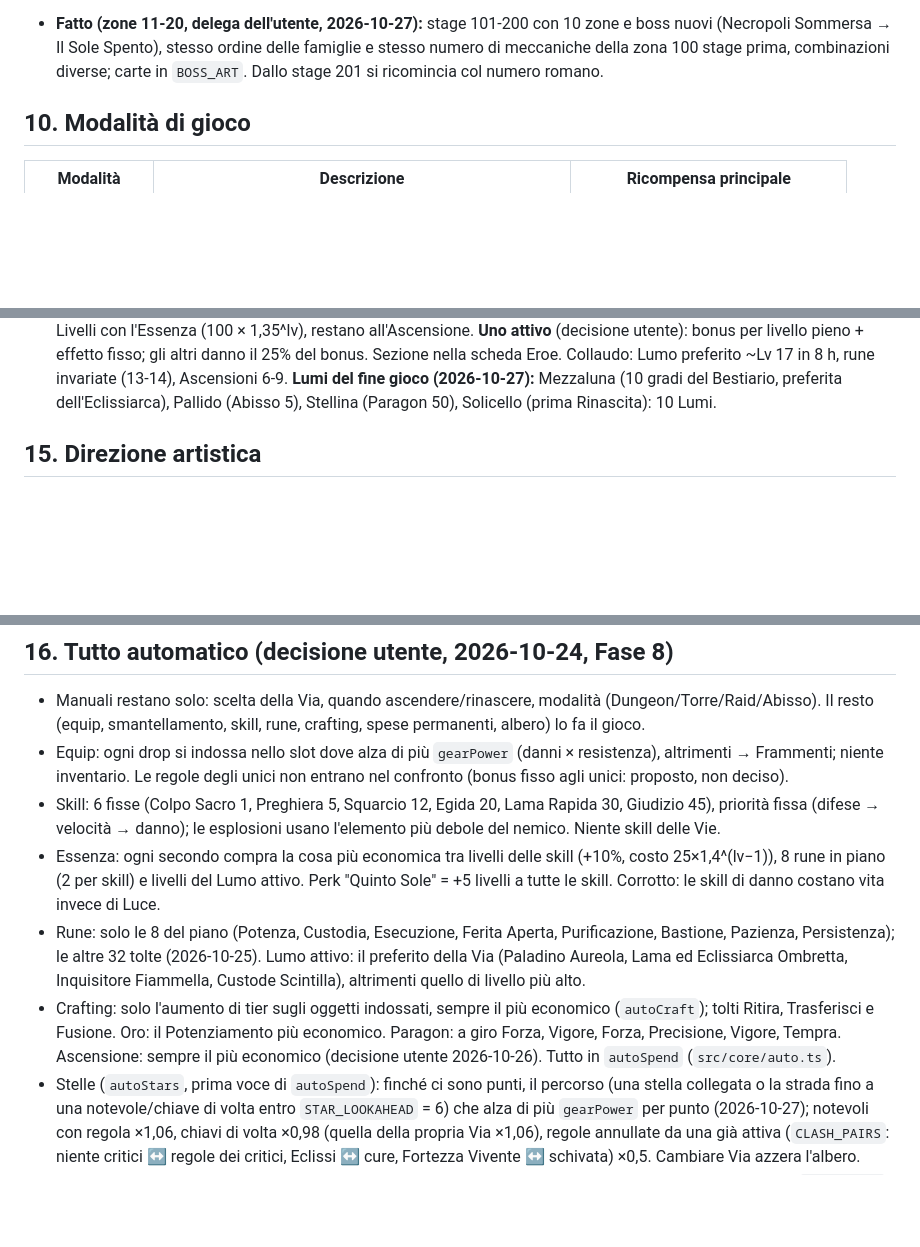
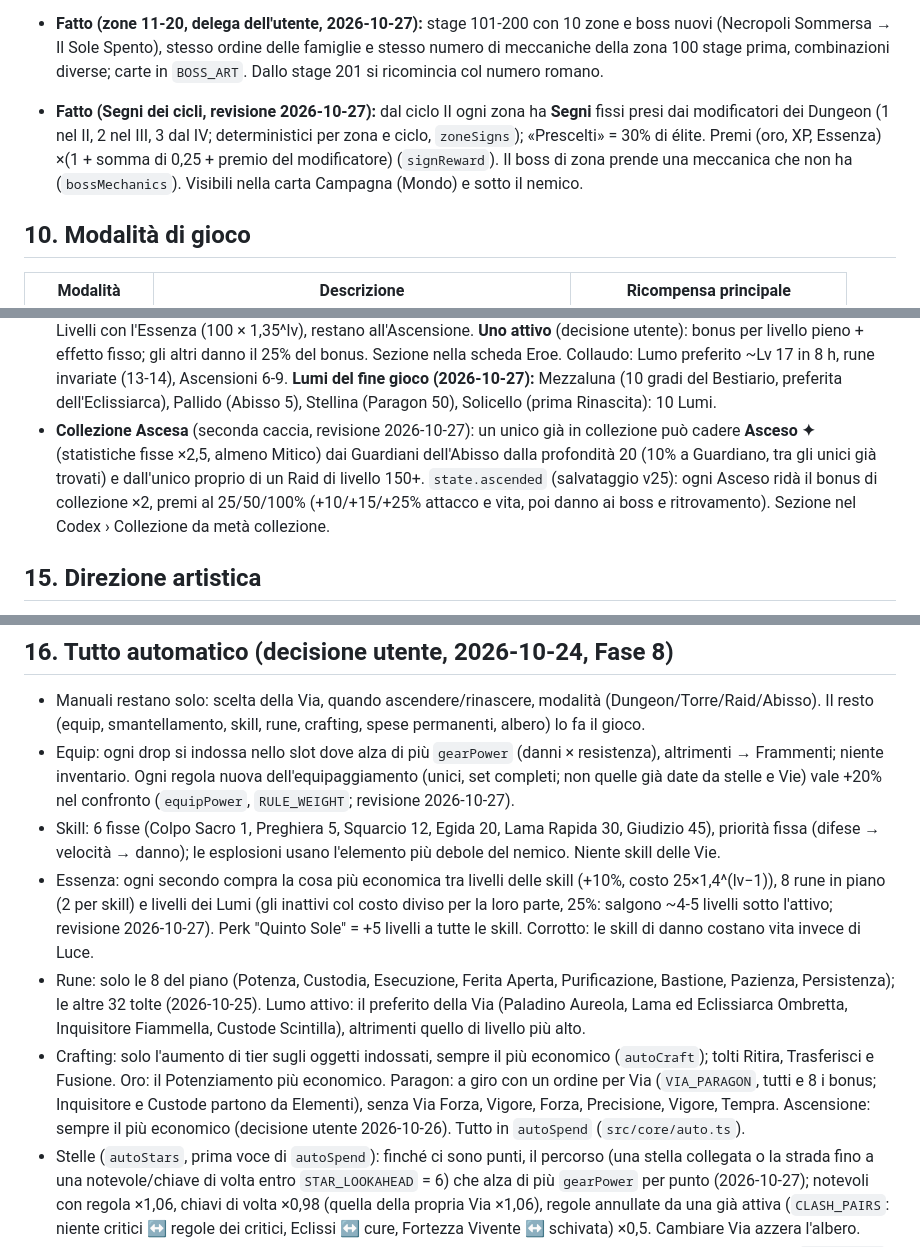
Before and after one commit to christiancrocetti01-sys/Chridle, a Markdown page: docs/GDD.md, 3 parts joined by grey strips. Rendered like a GitHub page; blank space fills up the shorter version.

Commit message:
GDD: decisioni della revisione dei 10 punti
Co-Authored-By: Claude Opus 5.5 <noreply@anthropic.com>
Claude-Session: https://claude.ai/code/session_01CLsrWt6zc5Jwbr7JF9x7VW

```diff
--- a/docs/GDD.md
+++ b/docs/GDD.md
@@ -161,6 +161,10 @@ morte → stage precedente e "allenamento" finché non si sale di livello; danno
 - **Fatto (zone 11-20, delega dell'utente, 2026-10-27):** stage 101-200 con 10 zone e boss nuovi (Necropoli Sommersa →
   Il Sole Spento), stesso ordine delle famiglie e stesso numero di meccaniche della zona 100 stage prima, combinazioni
   diverse; carte in `BOSS_ART`. Dallo stage 201 si ricomincia col numero romano.
+- **Fatto (Segni dei cicli, revisione 2026-10-27):** dal ciclo II ogni zona ha **Segni** fissi presi dai modificatori
+  dei Dungeon (1 nel II, 2 nel III, 3 dal IV; deterministici per zona e ciclo, `zoneSigns`); «Prescelti» = 30% di élite.
+  Premi (oro, XP, Essenza) ×(1 + somma di 0,25 + premio del modificatore) (`signReward`). Il boss di zona prende una
+  meccanica che non ha (`bossMechanics`). Visibili nella carta Campagna (Mondo) e sotto il nemico.
 
 ## 10. Modalità di gioco
 | Modalità | Descrizione | Ricompensa principale |
@@ -263,6 +270,11 @@ morte → stage precedente e "allenamento" finché non si sale di livello; danno
   Sezione nella scheda Eroe. Collaudo: Lumo preferito ~Lv 17 in 8 h, rune invariate (13-14), Ascensioni 6-9.
   **Lumi del fine gioco (2026-10-27):** Mezzaluna (10 gradi del Bestiario, preferita dell'Eclissiarca), Pallido
   (Abisso 5), Stellina (Paragon 50), Solicello (prima Rinascita): 10 Lumi.
+- **Collezione Ascesa** (seconda caccia, revisione 2026-10-27): un unico già in collezione può cadere **Asceso ✦**
+  (statistiche fisse ×2,5, almeno Mitico) dai Guardiani dell'Abisso dalla profondità 20 (10% a Guardiano, tra gli
+  unici già trovati) e dall'unico proprio di un Raid di livello 150+. `state.ascended` (salvataggio v25): ogni Asceso
+  ridà il bonus di collezione ×2, premi al 25/50/100% (+10/+15/+25% attacco e vita, poi danno ai boss e ritrovamento).
+  Sezione nel Codex › Collezione da metà collezione.
 
 ## 15. Direzione artistica
 - **Deciso (2026-10-24): grafica minimale.** Non si vede il personaggio combattere: il gioco è
@@ -309,18 +321,20 @@ morte → stage precedente e "allenamento" finché non si sale di livello; danno
 - Manuali restano solo: scelta della Via, quando ascendere/rinascere, modalità (Dungeon/Torre/Raid/Abisso).
   Il resto (equip, smantellamento, skill, rune, crafting, spese permanenti, albero) lo fa il gioco.
 - Equip: ogni drop si indossa nello slot dove alza di più `gearPower` (danni × resistenza), altrimenti → Frammenti;
-  niente inventario. Le regole degli unici non entrano nel confronto (bonus fisso agli unici: proposto, non deciso).
+  niente inventario. Ogni regola nuova dell'equipaggiamento (unici, set completi; non quelle già date da stelle e Vie)
+  vale +20% nel confronto (`equipPower`, `RULE_WEIGHT`; revisione 2026-10-27).
 - Skill: 6 fisse (Colpo Sacro 1, Preghiera 5, Squarcio 12, Egida 20, Lama Rapida 30, Giudizio 45), priorità fissa
   (difese → velocità → danno); le esplosioni usano l'elemento più debole del nemico. Niente skill delle Vie.
 - Essenza: ogni secondo compra la cosa più economica tra livelli delle skill (+10%, costo 25×1,4^(lv−1)),
-  8 rune in piano (2 per skill) e livelli del Lumo attivo. Perk "Quinto Sole" = +5 livelli a tutte le skill.
+  8 rune in piano (2 per skill) e livelli dei Lumi (gli inattivi col costo diviso per la loro parte, 25%: salgono
+  ~4-5 livelli sotto l'attivo; revisione 2026-10-27). Perk "Quinto Sole" = +5 livelli a tutte le skill.
   Corrotto: le skill di danno costano vita invece di Luce.
 - Rune: solo le 8 del piano (Potenza, Custodia, Esecuzione, Ferita Aperta, Purificazione, Bastione, Pazienza,
   Persistenza); le altre 32 tolte (2026-10-25). Lumo attivo: il preferito della Via (Paladino Aureola, Lama ed
   Eclissiarca Ombretta, Inquisitore Fiammella, Custode Scintilla), altrimenti quello di livello più alto.
 - Crafting: solo l'aumento di tier sugli oggetti indossati, sempre il più economico (`autoCraft`); tolti Ritira,
-  Trasferisci e Fusione. Oro: il Potenziamento più economico. Paragon: a giro Forza, Vigore, Forza, Precisione,
-  Vigore, Tempra. Ascensione: sempre il più economico (decisione utente 2026-10-26). Tutto in `autoSpend` (`src/core/auto.ts`).
+  Trasferisci e Fusione. Oro: il Potenziamento più economico. Paragon: a giro con un ordine per Via (`VIA_PARAGON`,
+  tutti e 8 i bonus; Inquisitore e Custode partono da Elementi), senza Via Forza, Vigore, Forza, Precisione, Vigore, Tempra. Ascensione: sempre il più economico (decisione utente 2026-10-26). Tutto in `autoSpend` (`src/core/auto.ts`).
 - Stelle (`autoStars`, prima voce di `autoSpend`): finché ci sono punti, il percorso (una stella collegata o la strada
   fino a una notevole/chiave di volta entro `STAR_LOOKAHEAD` = 6) che alza di più `gearPower` per punto (2026-10-27);
   notevoli con regola ×1,06, chiavi di volta ×0,98 (quella della propria Via ×1,06), regole annullate da una già attiva
```
Also changed, not shown: other parts of docs/GDD.md (+4 -1 lines).
